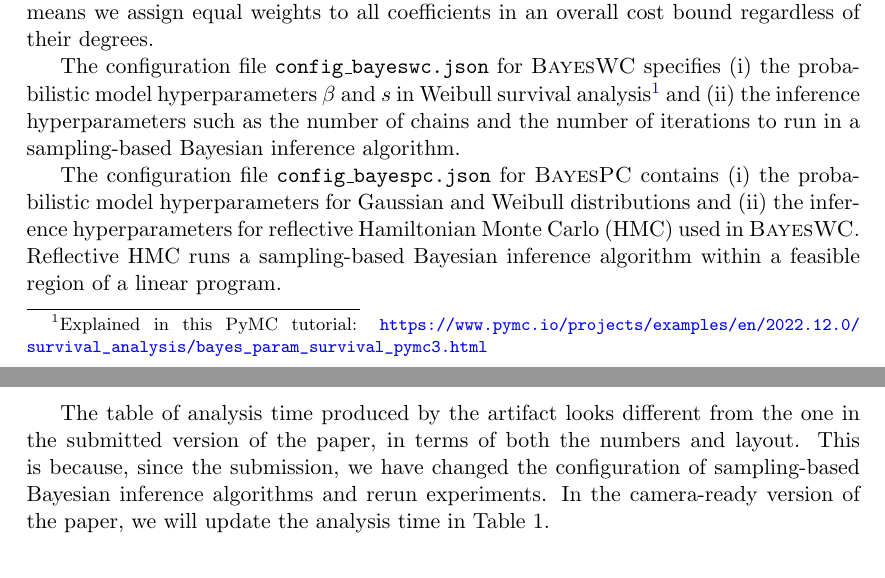
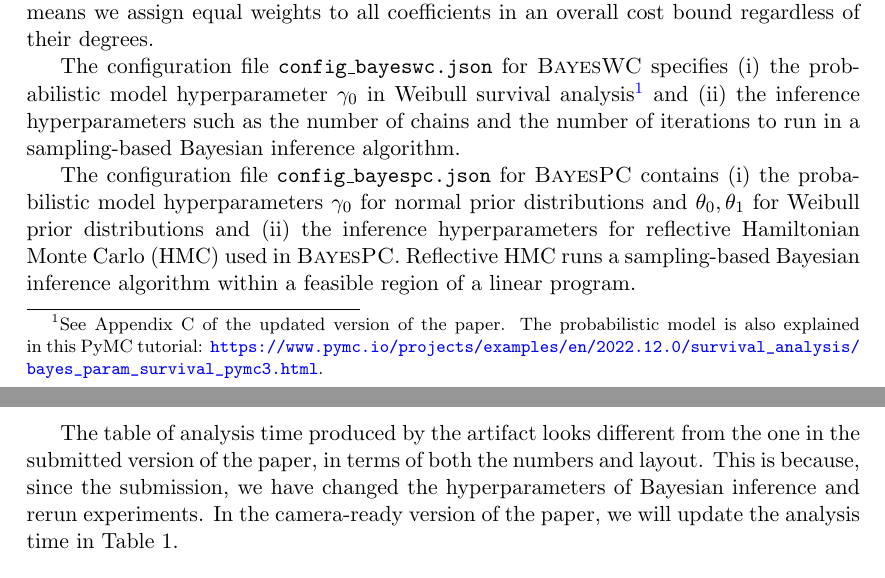
Before and after one commit to LongPham7/hybrid_aara_artifact, a LaTeX document (README/README.tex, which reads README/getting_started_guide.tex, README/step_by_step_instructions.tex): two parts of pages 5 and 7 of 9, joined at a grey line, cut so that both start at the same text. Compiled offline with pdfLaTeX.

Commit message:
Updated the explanation of hyperparameters

```diff
--- a/README/getting_started_guide.tex
+++ b/README/getting_started_guide.tex
@@ -257,16 +257,18 @@ The second setting means we assign equal weights to all coefficients in an
 overall cost bound regardless of their degrees.
 
 The configuration file \texttt{config\_bayeswc.json} for \BayesWC{} specifies
-(i) the probabilistic model hyperparameters $\beta$ and $s$ in Weibull survival
-analysis\footnote{Explained in this PyMC tutorial:
-  \url{https://www.pymc.io/projects/examples/en/2022.12.0/survival_analysis/bayes_param_survival_pymc3.html}}
+(i) the probabilistic model hyperparameter $\gamma_0$ in Weibull survival
+analysis\footnote{See Appendix~C of the updated version of the paper. The
+probabilistic model is also explained in this PyMC tutorial:
+\url{https://www.pymc.io/projects/examples/en/2022.12.0/survival_analysis/bayes_param_survival_pymc3.html}.}
 and (ii) the inference hyperparameters such as the number of chains and the
 number of iterations to run in a sampling-based Bayesian inference algorithm.
 
 The configuration file \texttt{config\_bayespc.json} for \BayesPC{} contains (i)
-the probabilistic model hyperparameters for Gaussian and Weibull distributions
-and (ii) the inference hyperparameters for reflective Hamiltonian Monte Carlo
-(HMC) used in \BayesWC{}.
+the probabilistic model hyperparameters $\gamma_0$ for normal prior
+distributions and $\theta_0, \theta_1$ for Weibull prior distributions and (ii)
+the inference hyperparameters for reflective Hamiltonian Monte Carlo (HMC) used
+in \BayesPC{}.
 %
 Reflective HMC runs a sampling-based Bayesian inference algorithm within a
 feasible region of a linear program.
--- a/README/step_by_step_instructions.tex
+++ b/README/step_by_step_instructions.tex
@@ -85,8 +85,8 @@ To display these two columns, run
 The table of analysis time produced by the artifact looks different from the one
 in the submitted version of the paper, in terms of both the numbers and layout.
 %
-This is because, since the submission, we have changed the configuration of
-sampling-based Bayesian inference algorithms and rerun experiments.
+This is because, since the submission, we have changed the hyperparameters of
+Bayesian inference and rerun experiments.
 %
 In the camera-ready version of the paper, we will update the analysis time in
 Table~1.
```
Also changed, not shown: README/getting_started_guide.tex (2 more changed lines).
